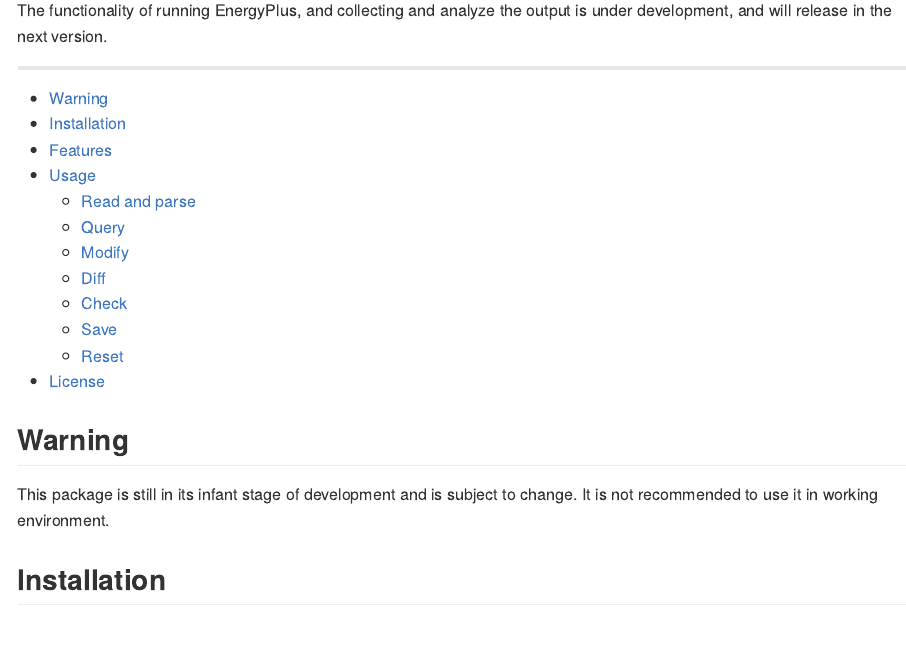
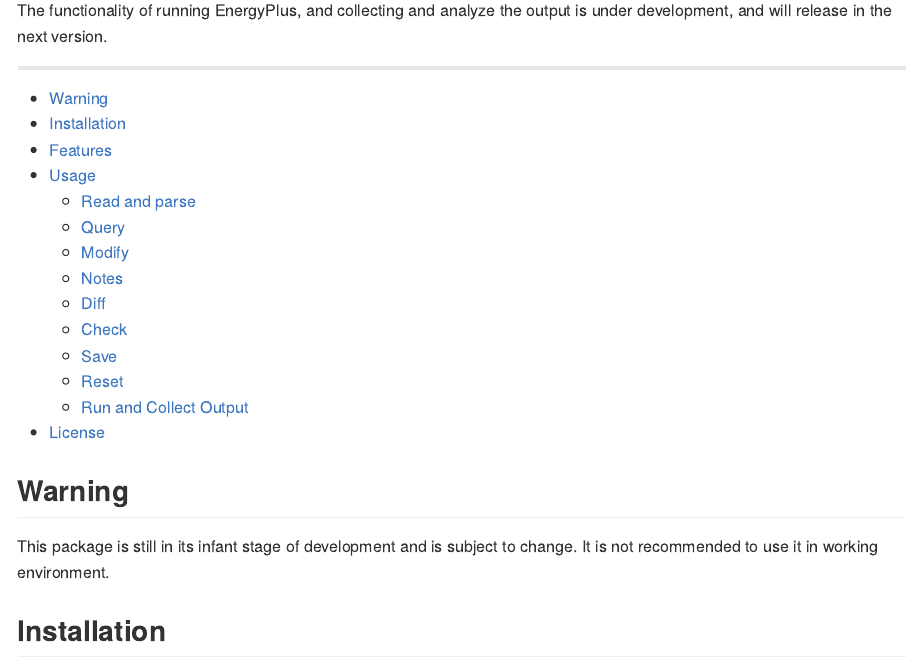
Before and after one commit to hongyuanjia/eplusr, an R Markdown document (README.Rmd): the page in a window 1100 px wide, from 450 px down. The pictures show the output file README.md that the author committed with the source, drawn offline in the style of GitHub; long lines of code are wrapped; badge pictures from the web are left out.

Commit message:
Update README.

```diff
--- a/README.Rmd
+++ b/README.Rmd
@@ -66,10 +66,12 @@
     -   [Read and parse](#read-and-parse)
     -   [Query](#query)
     -   [Modify](#modify)
+    -   [Notes](#notes)
     -   [Diff](#diff)
     -   [Check](#check)
     -   [Save](#save)
     -   [Reset](#reset)
+    -   [Run and Collect Output](#ran-and-collect-output)
 -   [License](#license)
 
 ## Warning
```
Also changed, not shown: README.md.
